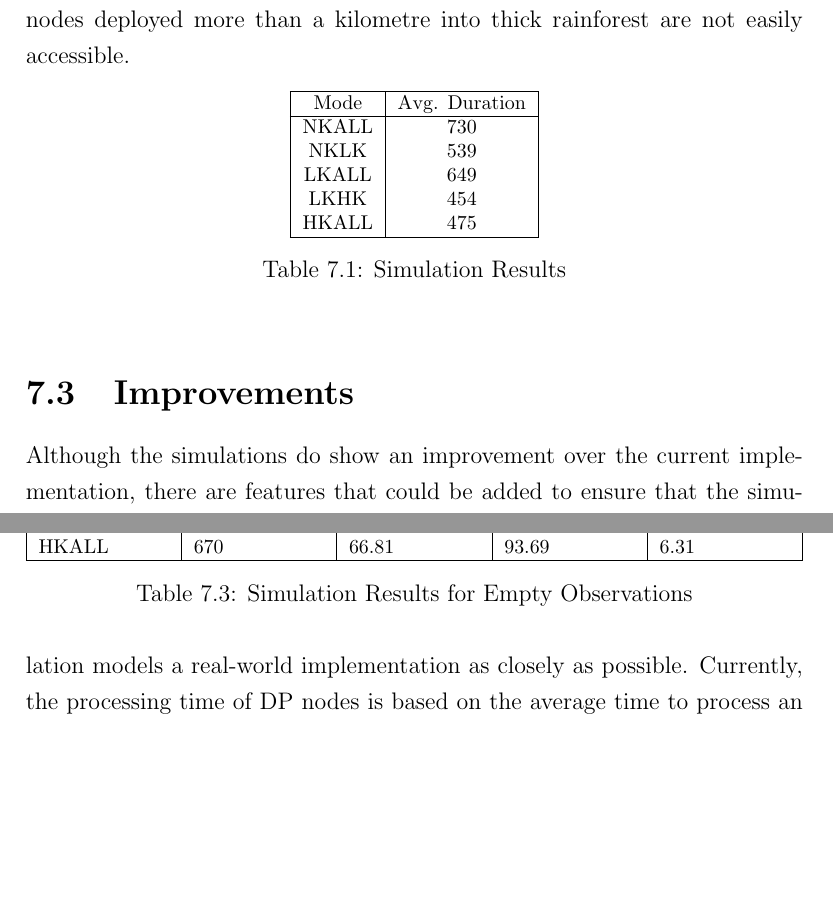
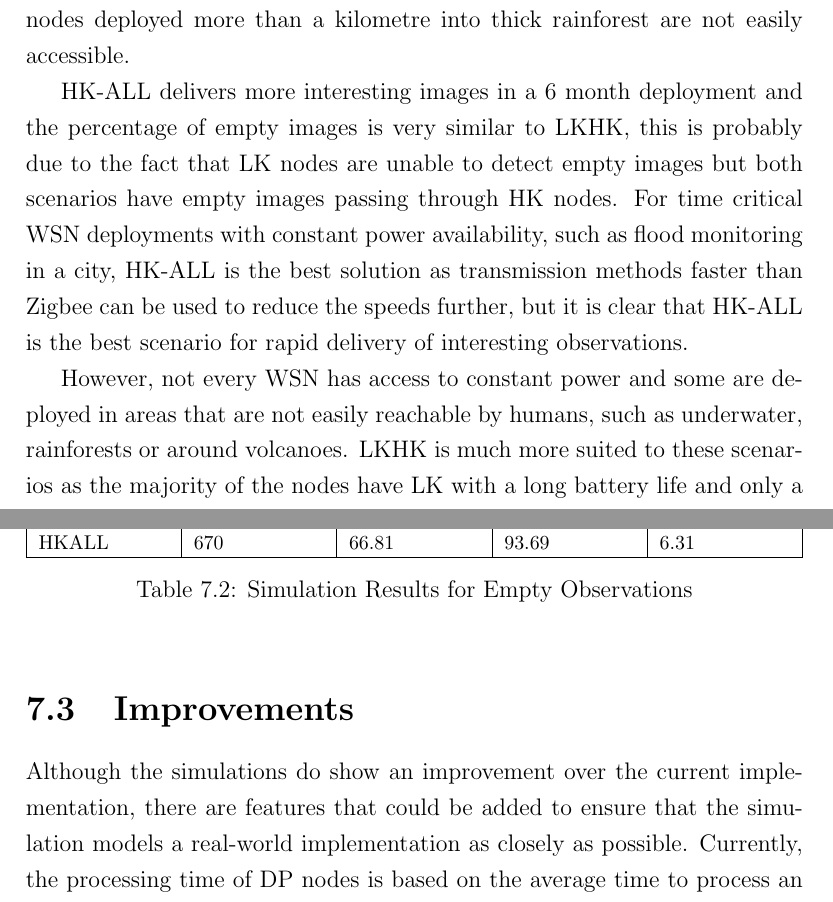
Before and after one commit to encima/thesis, a LaTeX thesis (thesis.tex, which reads Chap7/simulations.tex): two parts of pages 114 and 115 of 132, joined at a grey line, cut so that both start at the same text, the shorter picture padded with empty space. Compiled offline with pdfLaTeX.

Commit message:
draft of results section

```diff
--- a/Chap7/simulations.tex
+++ b/Chap7/simulations.tex
@@ -115,26 +115,12 @@ In K-HAS, DC nodes cannot connect directly to a DA node, because processing woul
 
 	With the increase of interesting observations there is an increase in the ratio of TP to FP images. A network with solely HK nodes results in nearly 91\% of all interesting images as TP. Although our implementation of K-HAS is only short of this by 1.8\%. This difference is minimal when the number of long life LK nodes are taken into account. These simulations prove that K-HAS is the best solution when many of the sensing nodes are placed in locations that are not easily accessible, allowing for a lifetime of 4 months or more; using the more capable HK nodes would mean that batteries would need to be replaced every 3 weeks. Relating this to our motivating scenario, nodes deployed more than a kilometre into thick rainforest are not easily accessible.
 
+	HK-ALL delivers more interesting images in a 6 month deployment and the percentage of empty images is very similar to LKHK, this is probably due to the fact that LK nodes are unable to detect empty images but both scenarios have empty images passing through HK nodes. For time critical WSN deployments with constant power availability, such as flood monitoring in a city, HK-ALL is the best solution as transmission methods faster than Zigbee can be used to reduce the speeds further, but it is clear that HK-ALL is the best scenario for rapid delivery of interesting observations.
+
+	However, not every WSN has access to constant power and some are deployed in areas that are not easily reachable by humans, such as underwater, rainforests or around volcanoes. LKHK is much more suited to these scenarios as the majority of the nodes have LK with a long battery life and only a small number of HK nodes are required.
 
 
 
-
-
-\begin{table}[h]\footnotesize
-\centering
-\begin{tabular}{| c | c | c | }
-\hline
-Mode  & Avg. Duration \\
-\hline
-NKALL & 730 \\
-NKLK  & 539 \\
-LKALL & 649 \\
-LKHK  & 454 \\
-HKALL & 475 \\
-\hline
-\end{tabular}
-\caption{Simulation Results}\label{tab:observ}
-\end{table}
 
 \begin{table}[h]\footnotesize
 \begin{tabularx}{\textwidth}{ |X|X|X|X|X|X|X| }
```
